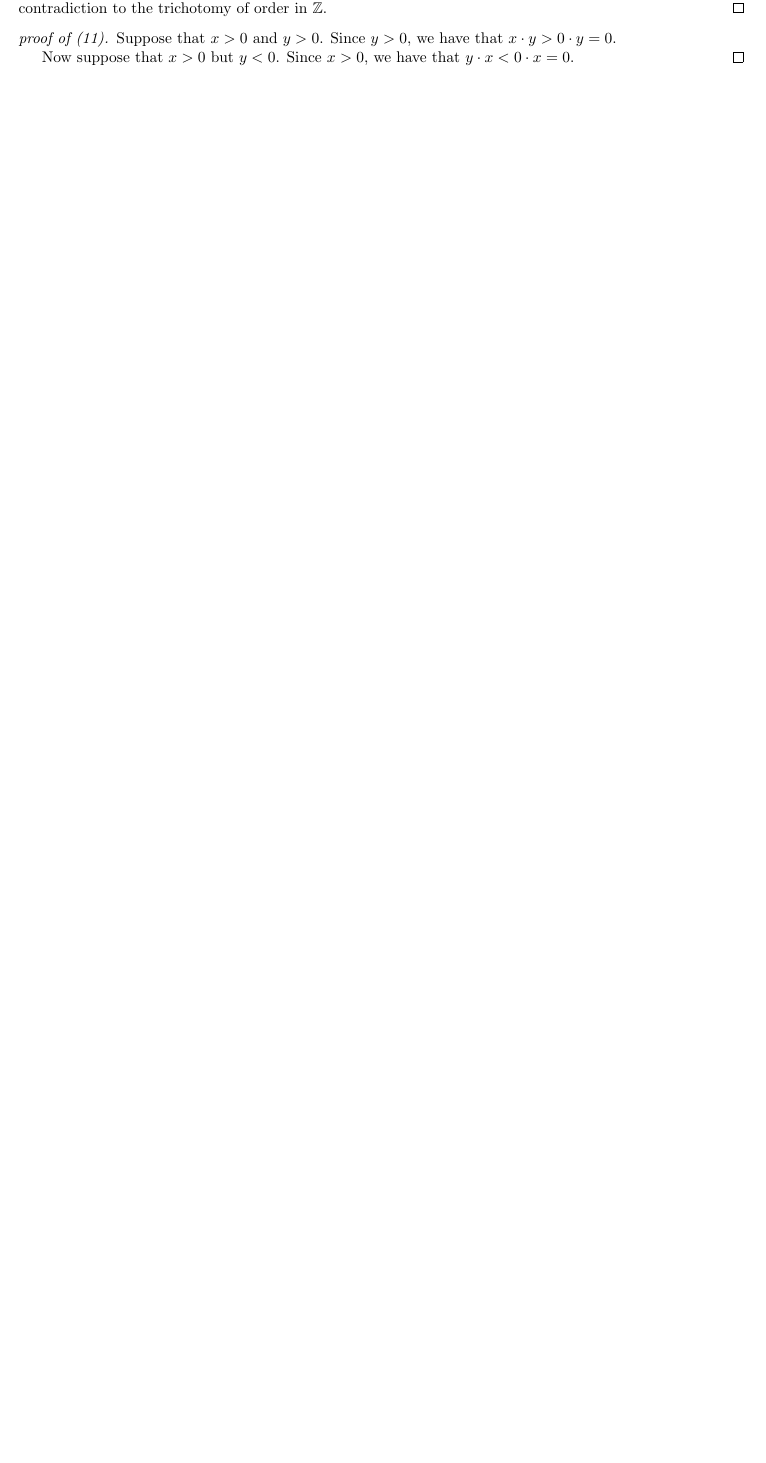
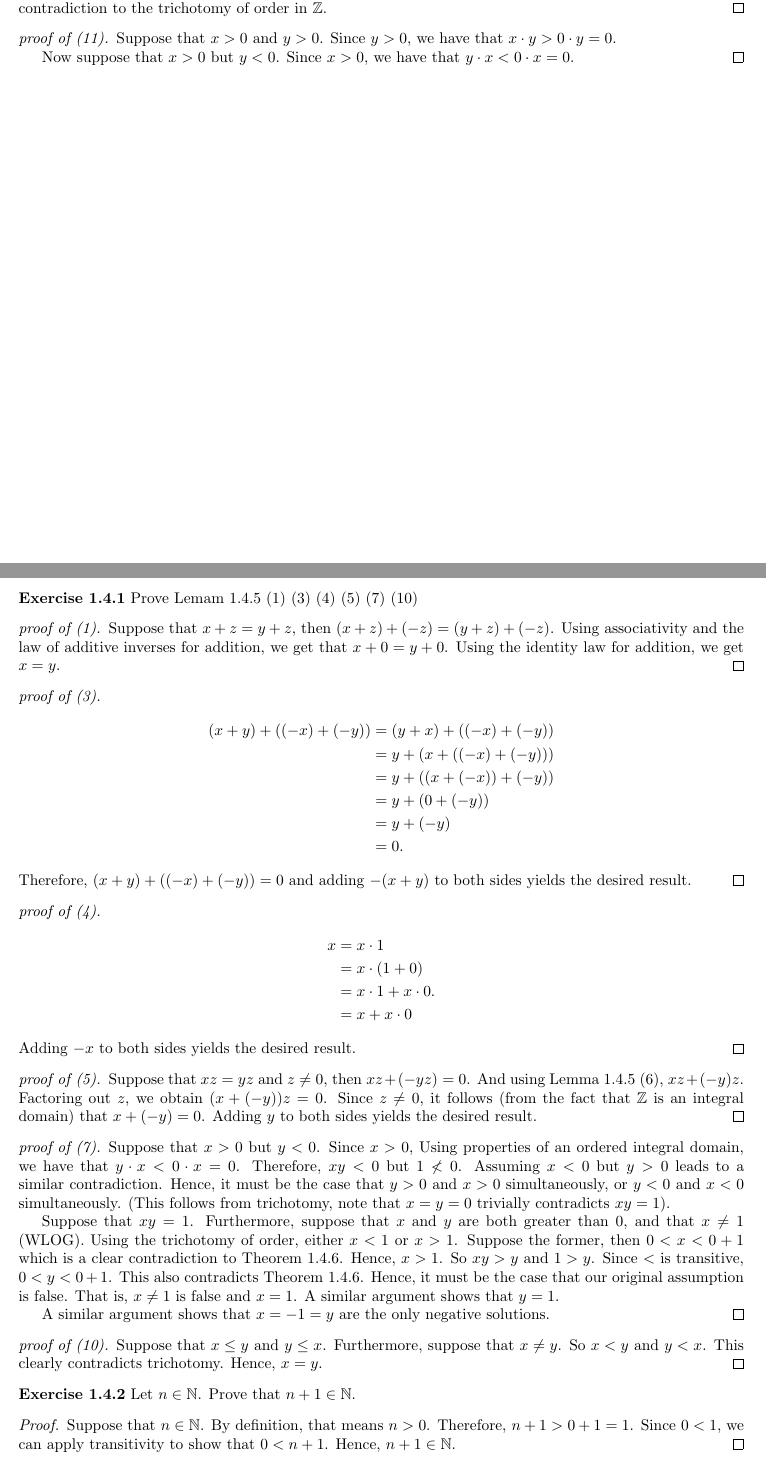
Before and after one commit to pr-oof/Solutions-to-bloch-analysis, a LaTeX document (main.tex, which reads Chapters/Chapter1.tex): part of page 7 of 7 before the commit and two parts of pages 7 and 8 of 9 after it, the two joined at a grey line, cut so that both start at the same text, the shorter picture padded with empty space. Compiled offline with pdfLaTeX.

Commit message:
Finished Exercises 1.4.1, 1.4.2, 1.4.3.

```diff
--- a/Chapters/Chapter1.tex
+++ b/Chapters/Chapter1.tex
@@ -251,3 +251,50 @@ we think of \(\naturals\) as the set of positive integers. That is, let \(G \sub
     Suppose that \(x > 0\) and \(y > 0\). Since \(y > 0\), we have that \(x \cdot y > 0 \cdot y = 0\).
     \par Now suppose that \(x > 0\) but \(y < 0\). Since \(x > 0\), we have that \(y \cdot x < 0 \cdot x = 0\).
 \end{proof}
+
+
+\newpage
+
+\noindent \textbf{Exercise 1.4.1} Prove Lemam 1.4.5 (1) (3) (4) (5) (7) (10)
+\begin{proof}[proof of (1)]
+    Suppose that \(x + z = y + z\), then \((x + z) + (-z) = (y + z) + (-z)\). Using associativity and the law of additive inverses for addition, we get that \(x + 0 = y + 0\). Using the identity law for addition, we get \(x = y\).
+\end{proof}
+\begin{proof}[proof of (3)]
+    \begin{align*}
+        (x+y) + ((-x) + (-y)) &= (y+x) + ((-x) + (-y)) \\
+        &= y + (x + ((-x) + (-y))) \\
+        &= y + ((x + (-x)) + (-y)) \\
+        &= y + (0 + (-y)) \\
+        &= y + (-y) \\
+        &= 0.
+    \end{align*}
+    Therefore, \((x+y) + ((-x) + (-y)) = 0\) and adding \(-(x+y)\) to both sides yields the desired result.
+\end{proof}
+\begin{proof}[proof of (4)]
+    \begin{align*}
+        x &= x \cdot 1 \\
+        &= x \cdot (1 + 0) \\
+        &= x \cdot 1 + x \cdot 0.\\
+        &= x + x \cdot 0
+    \end{align*}
+    Adding \(-x\) to both sides yields the desired result.
+\end{proof}
+\begin{proof}[proof of (5)]
+    Suppose that \(xz = yz\) and \(z \neq 0\), then \(xz + (-yz) = 0\). And using Lemma 1.4.5 (6), \(xz + (-y)z\). Factoring out \(z\), we obtain \((x+(-y))z = 0\). Since \(z \neq 0\), it follows (from the fact that \(\integers\) is an integral domain) that \(x+ (-y) = 0\). Adding \(y\) to both sides yields the desired result.
+\end{proof}
+\begin{proof}[proof of (7)]
+    Suppose that \(x > 0\) but \(y < 0\). Since \(x > 0\), Using properties of an ordered integral domain, we have that \(y \cdot x < 0 \cdot x = 0\). Therefore, \(xy < 0\) but \(1 \nless 0\). Assuming \(x < 0\) but \(y > 0\) leads to a similar contradiction.
+    Hence, it must be the case that \(y > 0\) and \(x > 0\) simultaneously, or \(y < 0\) and \(x < 0\) simultaneously. (This follows from trichotomy, note that \(x = y = 0\) trivially contradicts \(xy = 1\)).
+    \par Suppose that \(xy = 1\). Furthermore, suppose that \(x\) and \(y\) are both greater than \(0\), and that \(x \neq 1\) (WLOG). Using the trichotomy of order, either \(x < 1\) or \(x > 1\). Suppose the former, then \(0 < x < 0 +1\) which is a clear contradiction to Theorem 1.4.6.
+    Hence, \(x > 1\). So \(xy > y\) and \(1 > y\). Since \(<\) is transitive, \(0 < y < 0 + 1\). This also contradicts Theorem 1.4.6. Hence, it must be the case that our original assumption is false. That is, \(x \neq 1\) is false and \(x = 1\). A similar argument shows that \(y = 1\).
+    \par A similar argument shows that \(x = -1 = y\) are the only negative solutions.
+\end{proof}
+\begin{proof}[proof of (10)]
+    Suppose that \(x \leq y\) and \(y \leq x\). Furthermore, suppose that \(x \neq y\). So \(x < y\) and \(y < x\). This clearly contradicts trichotomy. Hence, \(x = y\).
+\end{proof}
+
+
+\noindent \textbf{Exercise 1.4.2} Let \(n \in \naturals\). Prove that \(n+1 \in \naturals\).
+\begin{proof}
+    Suppose that \(n \in \naturals\). By definition, that means \(n > 0\). Therefore, \(n+1 > 0 + 1 = 1\). Since \(0 < 1\), we can apply transitivity to show that \(0 < n+1\). Hence, \(n+1 \in \naturals\).
+\end{proof}
```
Also changed, not shown: main.pdf, Chapters/Chapter1.tex (21 more changed lines).
